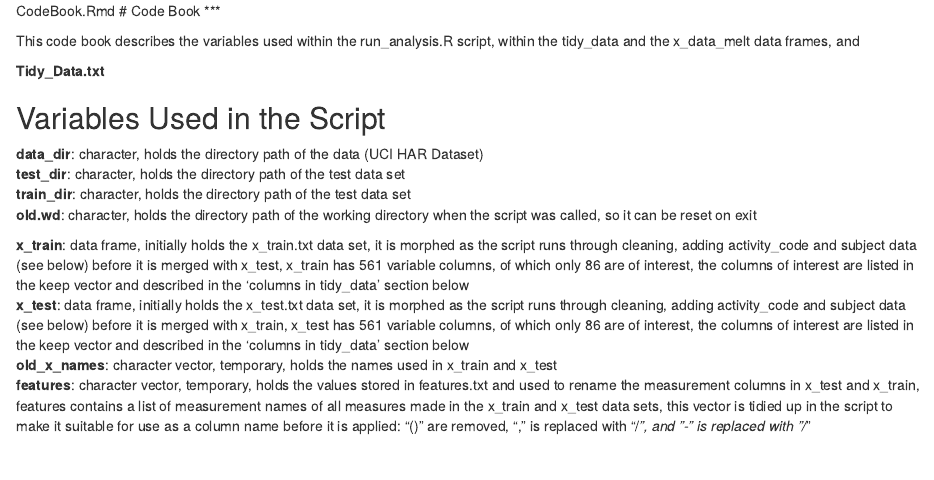
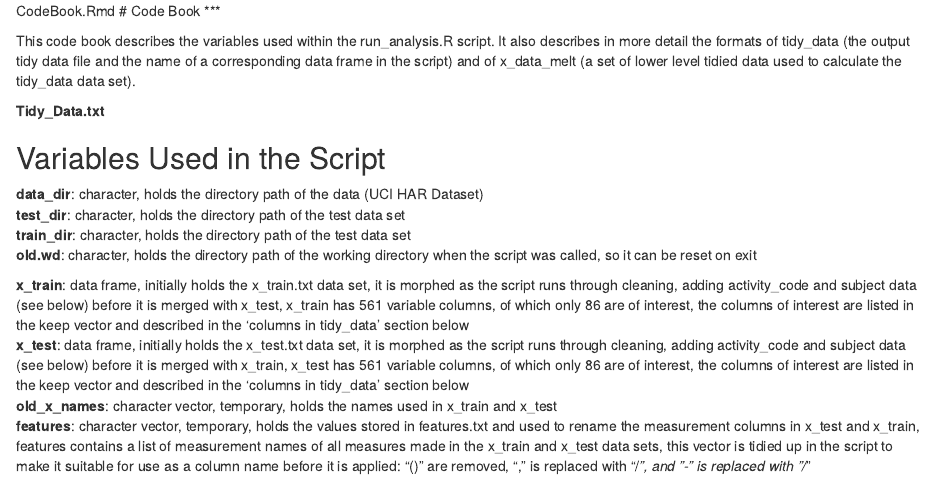
Before and after one commit to NeilStrange/GetCleanDataCourseProject, an R Markdown document (CodeBook.Rmd): the page in a window 1100 px wide, from its top. Rendered offline with R 4.5, knitr and Pandoc, with nearby package versions.

Commit message:
corrections

```diff
--- a/CodeBook.Rmd
+++ b/CodeBook.Rmd
@@ -2,7 +2,7 @@ CodeBook.Rmd
 # Code Book
 ***
 
-This code book describes the variables used within the run_analysis.R script, within the tidy_data and the x_data_melt data frames, and
+This code book describes the variables used within the run_analysis.R script. It also describes in more detail the formats of tidy_data (the output tidy data file and the name of a corresponding data frame in the script) and of x_data_melt (a set of lower level tidied data used to calculate the tidy_data data set).
 
 **Tidy_Data.txt**
 
```
